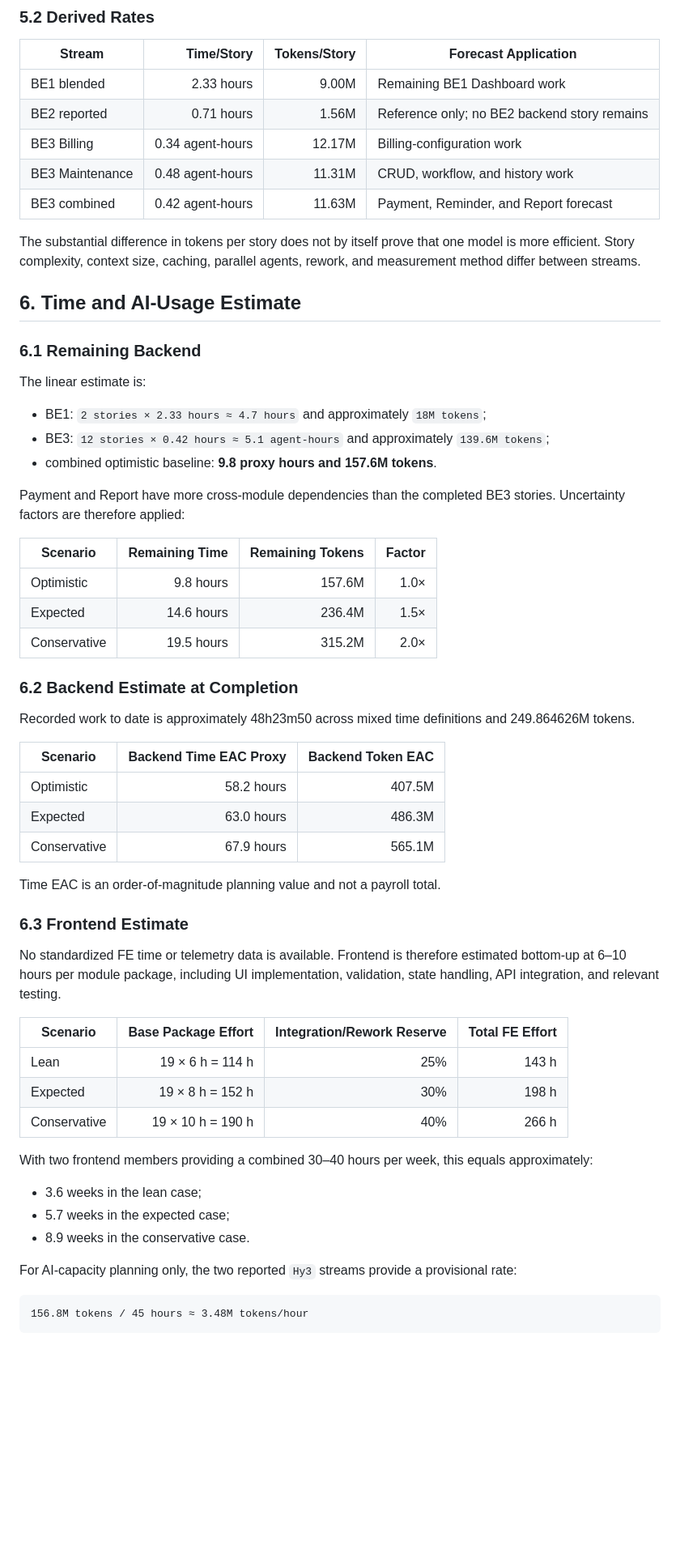
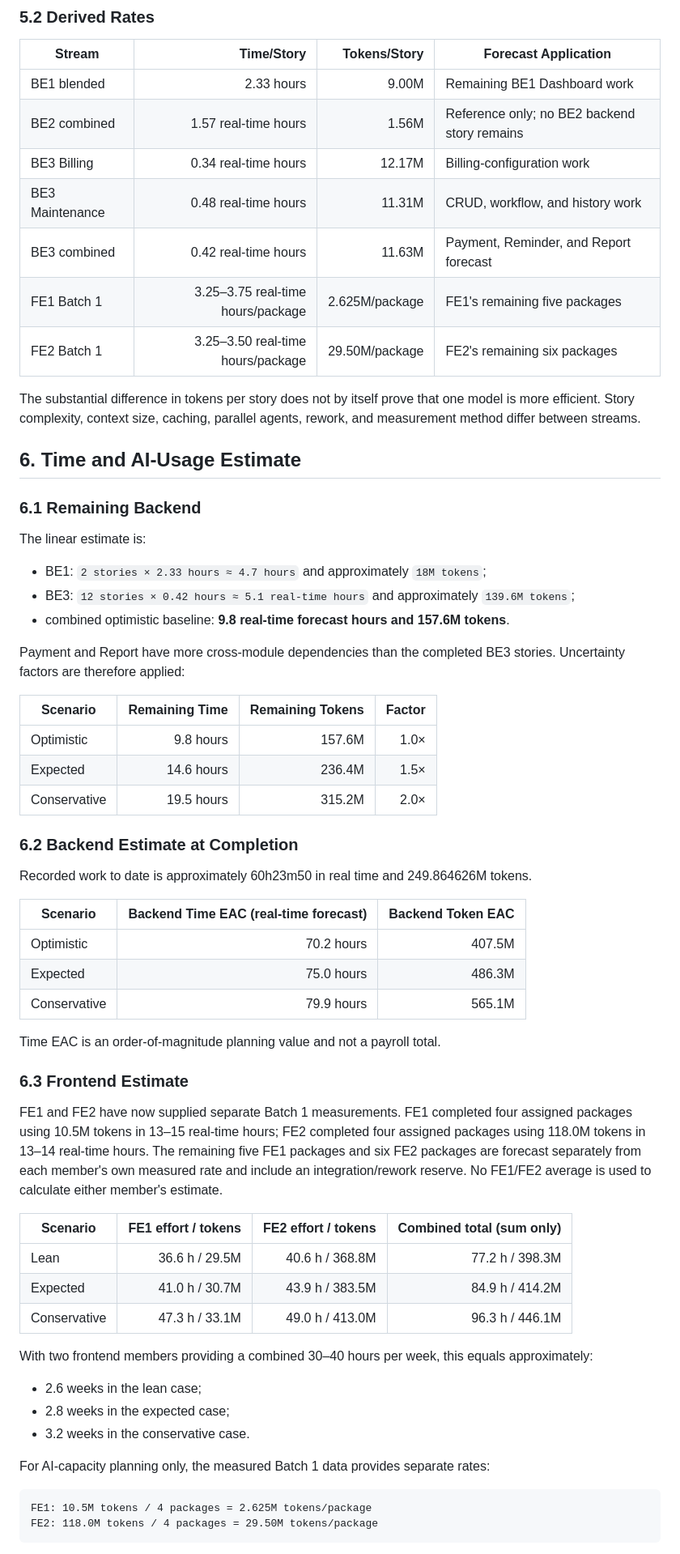
Before and after one commit to thanhdatttt/RoSi-Home, a Markdown page: docs/cost_time_resources/cost_time_resources_estimation_report.md, the part around one of its changes. Shown at 81% size. Drawn GitHub-style; blank space fills up the shorter version.

Commit message:
docs: refine cost time resource estimates

````diff
--- a/docs/cost_time_resources/cost_time_resources_estimation_report.md
+++ b/docs/cost_time_resources/cost_time_resources_estimation_report.md
@@ -162,10 +166,12 @@ The `Hy3` label is retained exactly as reported. The provider, exact model ident
 | Stream | Time/Story | Tokens/Story | Forecast Application |
 |---|---:|---:|---|
 | BE1 blended | 2.33 hours | 9.00M | Remaining BE1 Dashboard work |
-| BE2 reported | 0.71 hours | 1.56M | Reference only; no BE2 backend story remains |
-| BE3 Billing | 0.34 agent-hours | 12.17M | Billing-configuration work |
-| BE3 Maintenance | 0.48 agent-hours | 11.31M | CRUD, workflow, and history work |
-| BE3 combined | 0.42 agent-hours | 11.63M | Payment, Reminder, and Report forecast |
+| BE2 combined | 1.57 real-time hours | 1.56M | Reference only; no BE2 backend story remains |
+| BE3 Billing | 0.34 real-time hours | 12.17M | Billing-configuration work |
+| BE3 Maintenance | 0.48 real-time hours | 11.31M | CRUD, workflow, and history work |
+| BE3 combined | 0.42 real-time hours | 11.63M | Payment, Reminder, and Report forecast |
+| FE1 Batch 1 | 3.25–3.75 real-time hours/package | 2.625M/package | FE1's remaining five packages |
+| FE2 Batch 1 | 3.25–3.50 real-time hours/package | 29.50M/package | FE2's remaining six packages |
 
 The substantial difference in tokens per story does not by itself prove that one model is more efficient. Story complexity, context size, caching, parallel agents, rework, and measurement method differ between streams.
 
@@ -176,8 +182,8 @@ The substantial difference in tokens per story does not by itself prove that one
 The linear estimate is:
 
 - BE1: `2 stories × 2.33 hours ≈ 4.7 hours` and approximately `18M tokens`;
-- BE3: `12 stories × 0.42 hours ≈ 5.1 agent-hours` and approximately `139.6M tokens`;
-- combined optimistic baseline: **9.8 proxy hours and 157.6M tokens**.
+- BE3: `12 stories × 0.42 hours ≈ 5.1 real-time hours` and approximately `139.6M tokens`;
+- combined optimistic baseline: **9.8 real-time forecast hours and 157.6M tokens**.
 
 Payment and Report have more cross-module dependencies than the completed BE3 stories. Uncertainty factors are therefore applied:
 
@@ -189,35 +195,36 @@ Payment and Report have more cross-module dependencies than the completed BE3 st
 
 ### 6.2 Backend Estimate at Completion
 
-Recorded work to date is approximately 48h23m50 across mixed time definitions and 249.864626M tokens.
+Recorded work to date is approximately 60h23m50 in real time and 249.864626M tokens.
 
-| Scenario | Backend Time EAC Proxy | Backend Token EAC |
+| Scenario | Backend Time EAC (real-time forecast) | Backend Token EAC |
 |---|---:|---:|
-| Optimistic | 58.2 hours | 407.5M |
-| Expected | 63.0 hours | 486.3M |
-| Conservative | 67.9 hours | 565.1M |
+| Optimistic | 70.2 hours | 407.5M |
+| Expected | 75.0 hours | 486.3M |
+| Conservative | 79.9 hours | 565.1M |
 
 Time EAC is an order-of-magnitude planning value and not a payroll total.
 
 ### 6.3 Frontend Estimate
 
-No standardized FE time or telemetry data is available. Frontend is therefore estimated bottom-up at 6–10 hours per module package, including UI implementation, validation, state handling, API integration, and relevant testing.
+FE1 and FE2 have now supplied separate Batch 1 measurements. FE1 completed four assigned packages using 10.5M tokens in 13–15 real-time hours; FE2 completed four assigned packages using 118.0M tokens in 13–14 real-time hours. The remaining five FE1 packages and six FE2 packages are forecast separately from each member's own measured rate and include an integration/rework reserve. No FE1/FE2 average is used to calculate either member's estimate.
 
-| Scenario | Base Package Effort | Integration/Rework Reserve | Total FE Effort |
+| Scenario | FE1 effort / tokens | FE2 effort / tokens | Combined total (sum only) |
 |---|---:|---:|---:|
-| Lean | 19 × 6 h = 114 h | 25% | 143 h |
-| Expected | 19 × 8 h = 152 h | 30% | 198 h |
-| Conservative | 19 × 10 h = 190 h | 40% | 266 h |
+| Lean | 36.6 h / 29.5M | 40.6 h / 368.8M | 77.2 h / 398.3M |
+| Expected | 41.0 h / 30.7M | 43.9 h / 383.5M | 84.9 h / 414.2M |
+| Conservative | 47.3 h / 33.1M | 49.0 h / 413.0M | 96.3 h / 446.1M |
 
 With two frontend members providing a combined 30–40 hours per week, this equals approximately:
 
-- 3.6 weeks in the lean case;
-- 5.7 weeks in the expected case;
-- 8.9 weeks in the conservative case.
+- 2.6 weeks in the lean case;
+- 2.8 weeks in the expected case;
+- 3.2 weeks in the conservative case.
 
-For AI-capacity planning only, the two reported `Hy3` streams provide a provisional rate:
+For AI-capacity planning only, the measured Batch 1 data provides separate rates:
 
 ```text
-156.8M tokens / 45 hours ≈ 3.48M tokens/hour
+FE1: 10.5M tokens / 4 packages = 2.625M tokens/package
+FE2: 118.0M tokens / 4 packages = 29.50M tokens/package
 ```
 
````
Also changed, not shown: other parts of docs/cost_time_resources/cost_time_resources_estimation_report.md (+24 -26 lines).
